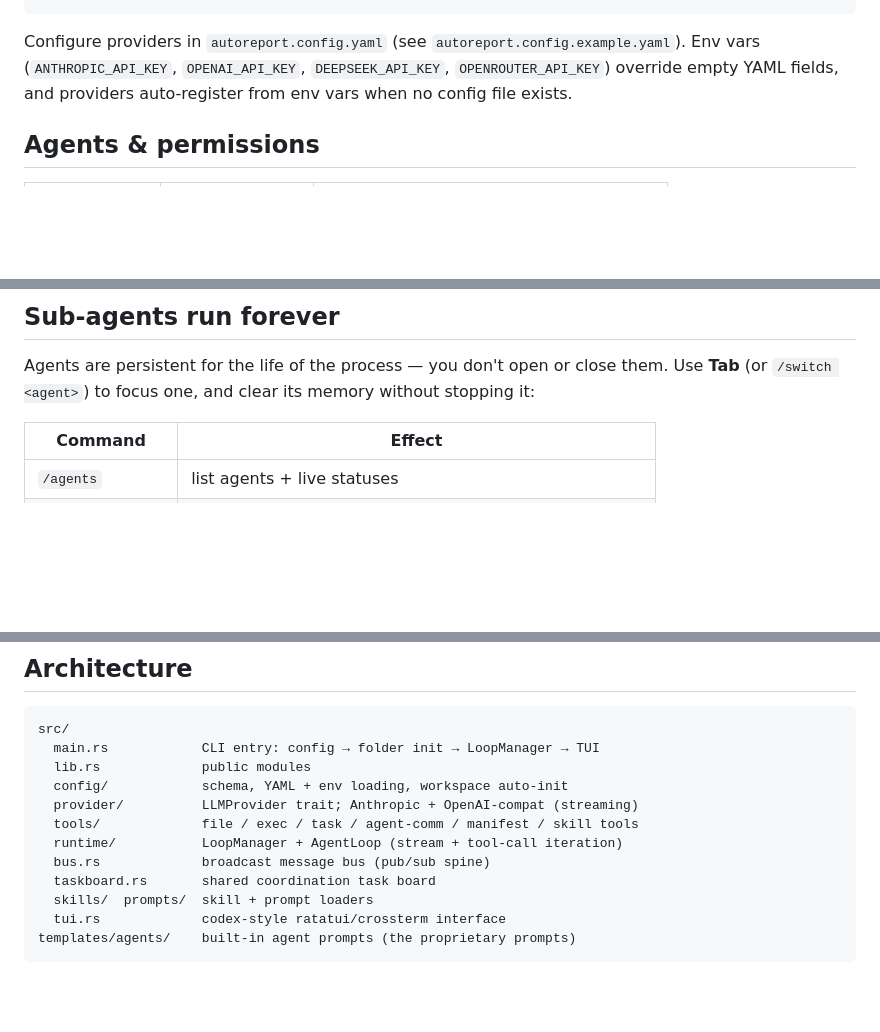
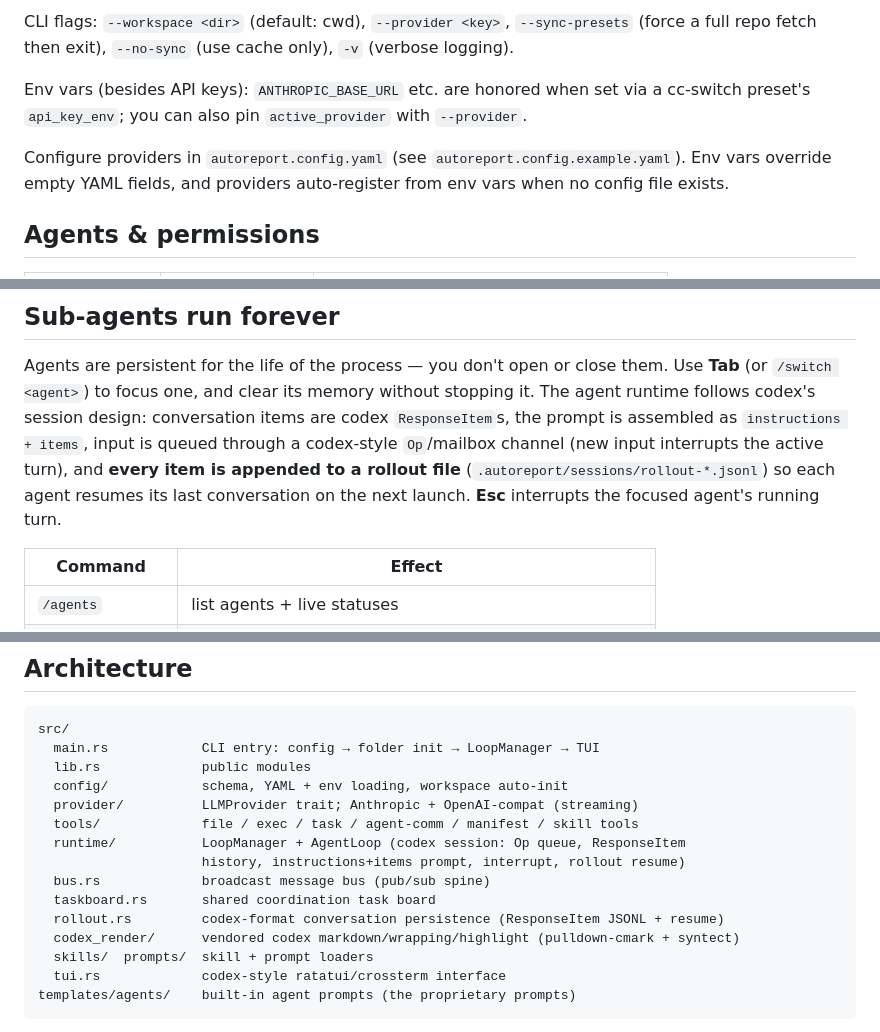
Before and after one commit to xjsongphy/AutoReportCLI, a Markdown page: README.md, 3 parts joined by grey strips. GitHub-like rendering; blank space fills up the shorter version.

```diff
--- a/README.md
+++ b/README.md
@@ -58,7 +103,15 @@ On first run AutoReportCLI creates the fixed project layout if any are missing:
+CLI flags: `--workspace <dir>` (default: cwd), `--provider <key>`,
+`--sync-presets` (force a full repo fetch then exit), `--no-sync` (use cache
+only), `-v` (verbose logging).
+
+Env vars (besides API keys): `ANTHROPIC_BASE_URL` etc. are honored when set
+via a cc-switch preset's `api_key_env`; you can also pin `active_provider` with
+`--provider`.
+
 Configure providers in `autoreport.config.yaml` (see
-`autoreport.config.example.yaml`). Env vars (`ANTHROPIC_API_KEY`,
-`OPENAI_API_KEY`, `DEEPSEEK_API_KEY`, `OPENROUTER_API_KEY`) override empty YAML
-fields, and providers auto-register from env vars when no config file exists.
+`autoreport.config.example.yaml`). Env vars override empty YAML fields, and
+providers auto-register from env vars when no config file exists.
+
 
 ## Agents & permissions
 
@@ -105,7 +158,13 @@ the Report agent has a template to copy into `tex/`.
 
 Agents are persistent for the life of the process — you don't open or close
 them. Use **Tab** (or `/switch <agent>`) to focus one, and clear its memory
-without stopping it:
+without stopping it. The agent runtime follows codex's session design:
+conversation items are codex `ResponseItem`s, the prompt is assembled as
+`instructions + items`, input is queued through a codex-style `Op`/mailbox
+channel (new input interrupts the active turn), and **every item is appended to
+a rollout file** (`.autoreport/sessions/rollout-*.jsonl`) so each agent resumes
+its last conversation on the next launch. **Esc** interrupts the focused
+agent's running turn.
 
 | Command            | Effect                                            |
 |--------------------|---------------------------------------------------|
@@ -135,9 +194,12 @@ src/
   config/            schema, YAML + env loading, workspace auto-init
   provider/          LLMProvider trait; Anthropic + OpenAI-compat (streaming)
   tools/             file / exec / task / agent-comm / manifest / skill tools
-  runtime/           LoopManager + AgentLoop (stream + tool-call iteration)
+  runtime/           LoopManager + AgentLoop (codex session: Op queue, ResponseItem
+                     history, instructions+items prompt, interrupt, rollout resume)
   bus.rs             broadcast message bus (pub/sub spine)
   taskboard.rs       shared coordination task board
+  rollout.rs         codex-format conversation persistence (ResponseItem JSONL + resume)
+  codex_render/      vendored codex markdown/wrapping/highlight (pulldown-cmark + syntect)
   skills/  prompts/  skill + prompt loaders
   tui.rs             codex-style ratatui/crossterm interface
 templates/agents/    built-in agent prompts (the proprietary prompts)
```
Also changed, not shown: other parts of README.md (+61 -16 lines).
